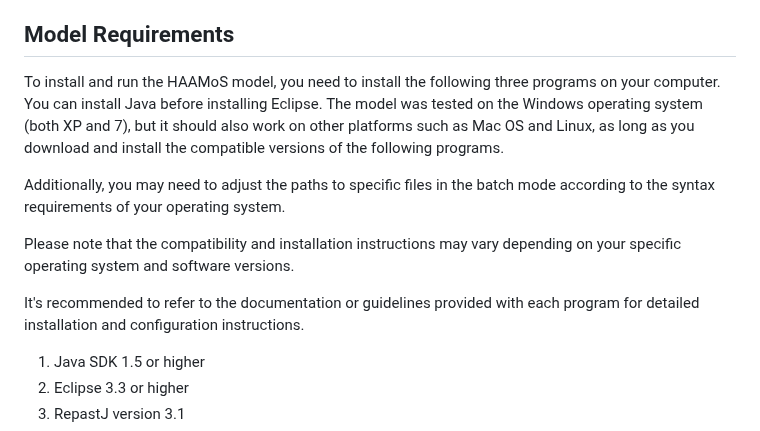
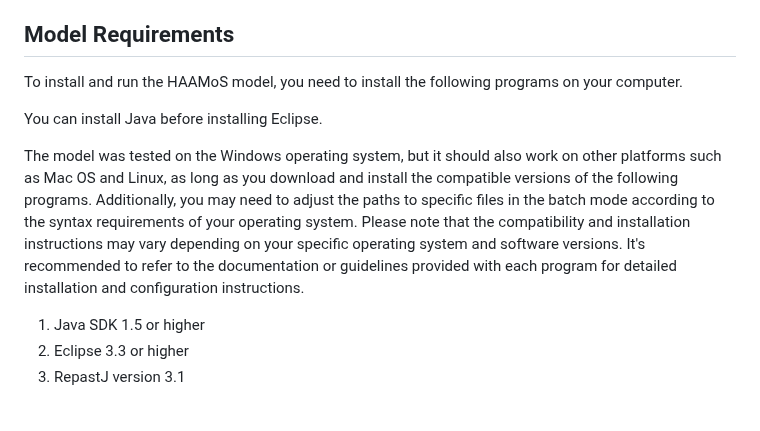
Before and after one commit to babak2/HAAMoS, a Markdown page: README.md, the part around the change. GitHub-like rendering; blank space fills up the shorter version.

```diff
--- a/README.md
+++ b/README.md
@@ -25,15 +25,11 @@ Please note that the HAAMoS model was not initially developed with public usage
 
 ## Model Requirements
 
-To install and run the HAAMoS model, you need to install the following three programs on your computer.
+To install and run the HAAMoS model, you need to install the following programs on your computer.
+
 You can install Java before installing Eclipse.
-The model was tested on the Windows operating system (both XP and 7), but it should also work on other platforms such as Mac OS and Linux, as long as you download and install the compatible versions of the following programs.
 
-Additionally, you may need to adjust the paths to specific files in the batch mode according to the syntax requirements of your operating system.
-
-Please note that the compatibility and installation instructions may vary depending on your specific operating system and software versions.
-
-It's recommended to refer to the documentation or guidelines provided with each program for detailed installation and configuration instructions.
+The model was tested on the Windows operating system, but it should also work on other platforms such as Mac OS and Linux, as long as you download and install the compatible versions of the following programs. Additionally, you may need to adjust the paths to specific files in the batch mode according to the syntax requirements of your operating system. Please note that the compatibility and installation instructions may vary depending on your specific operating system and software versions. It's recommended to refer to the documentation or guidelines provided with each program for detailed installation and configuration instructions.
 
 1)	Java SDK 1.5 or higher
 2)	Eclipse 3.3 or higher
```
